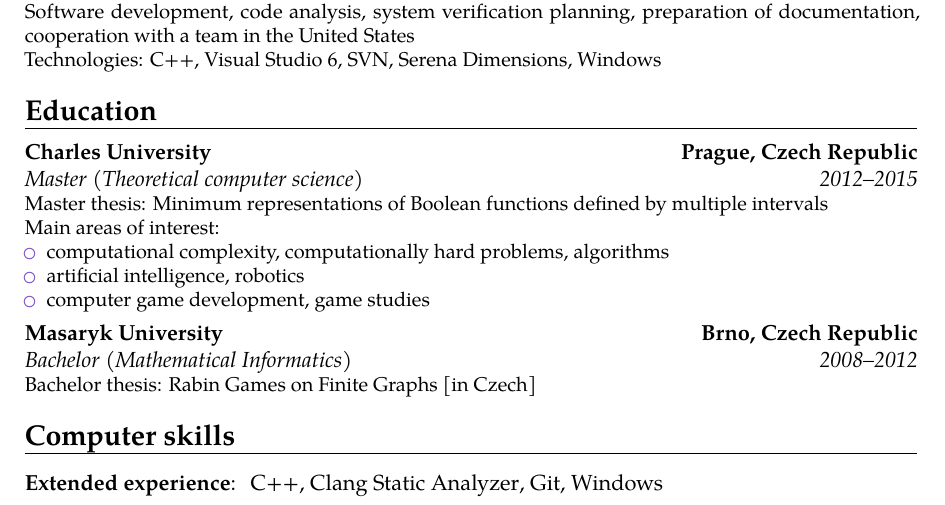
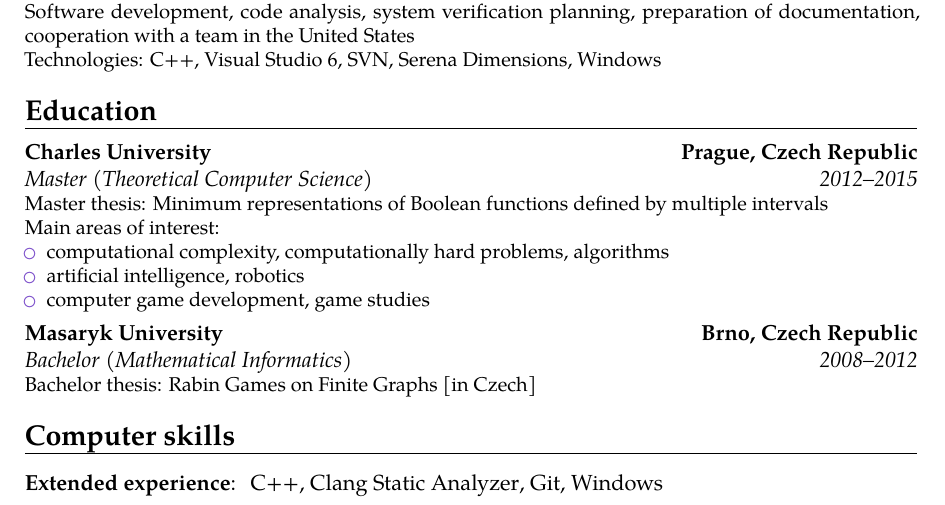
Before and after one commit to filipbartek/resume, a LaTeX CV (bartekfilip-resume-en.tex, which reads tex/education.tex): part of the page, cut so that both start at the same text. Compiled offline with pdfLaTeX.

Commit message:
Capitalize "Theoretical Computer Science" This corresponds to capitalization encountered in SIS.

```diff
--- a/tex/education.tex
+++ b/tex/education.tex
@@ -3,7 +3,7 @@
 %\cventry{year--year}{Degree}{Institution}{City}{\textit{Grade}}{Description}
 
 \cventry{2012--2015}
-{\englishczech{Master}{Magistr} (\href{http://www.mff.cuni.cz/studium/bcmgr/ok/i3b51.htm}{\englishczech{Theoretical computer science}{Teoretická informatika}})}
+{\englishczech{Master}{Magistr} (\href{http://www.mff.cuni.cz/studium/bcmgr/ok/i3b51.htm}{\englishczech{Theoretical Computer Science}{Teoretická informatika}})}
 {\href{http://www.cuni.cz/}{\englishczech{Charles University}{Univerzita Karlova}}}
 {\englishczech{Prague, Czech Republic}{Praha}}
 {}
```
